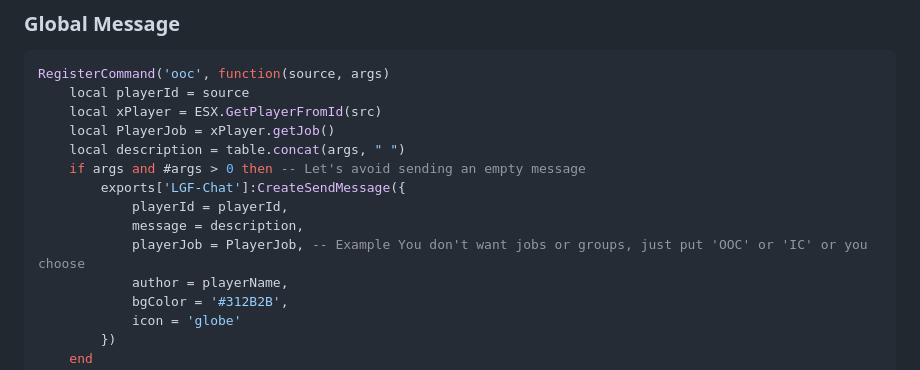
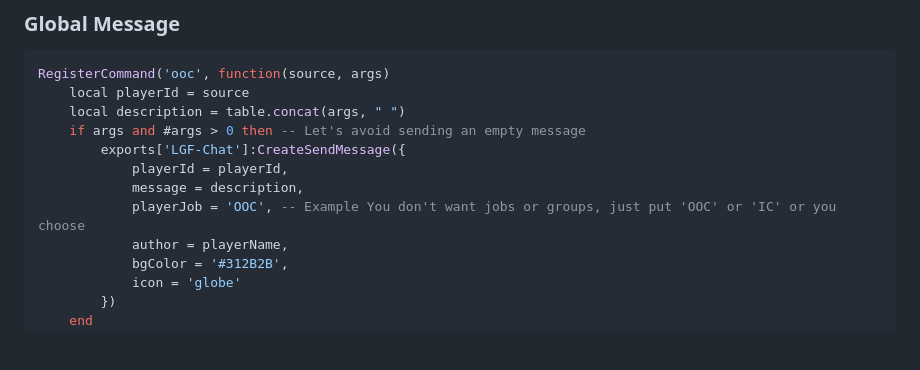
Before and after one commit to Legacy-Scripts/LGF-Chat-V3, a Markdown page: README.md, the part around one of its changes. Drawn GitHub-style; blank space fills up the shorter version.

````diff
--- a/README.md
+++ b/README.md
@@ -59,14 +59,12 @@ exports['LGF-Chat']:CreateSendMessage({
 ```lua
 RegisterCommand('ooc', function(source, args)
     local playerId = source
-    local xPlayer = ESX.GetPlayerFromId(src)
-    local PlayerJob = xPlayer.getJob()
     local description = table.concat(args, " ")
     if args and #args > 0 then -- Let's avoid sending an empty message
         exports['LGF-Chat']:CreateSendMessage({
             playerId = playerId,
             message = description,
-            playerJob = PlayerJob, -- Example You don't want jobs or groups, just put 'OOC' or 'IC' or you choose
+            playerJob = 'OOC', -- Example You don't want jobs or groups, just put 'OOC' or 'IC' or you choose
             author = playerName,
             bgColor = '#312B2B',
             icon = 'globe'
````
Also changed, not shown: other parts of README.md (+1 -1 lines).
